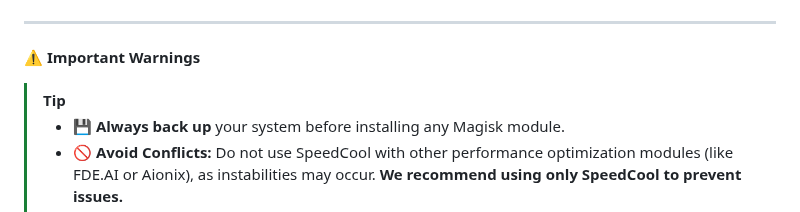
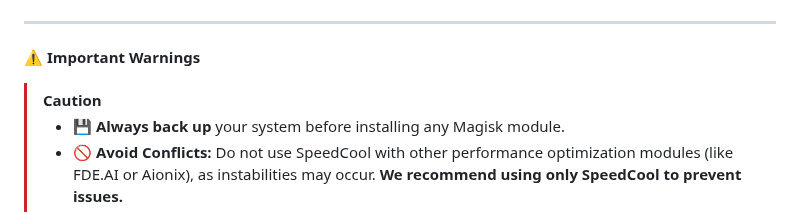
Before and after one commit to Llucs/SpeedCool-Magisk-Module, a Markdown page: README.md, the part around the change. Rendered like a GitHub page.

Commit message:
Atualizar o README.md

```diff
--- a/README.md
+++ b/README.md
@@ -92,7 +92,7 @@ To access SpeedCool's advanced settings and profiles:
 
 ⚠️ **Important Warnings**
 
-> [!TIP]
+> [!CAUTION]
 > *   💾 **Always back up** your system before installing any Magisk module.
 > *   🚫 **Avoid Conflicts:** Do not use SpeedCool with other performance optimization modules (like FDE.AI or Aionix), as instabilities may occur. **We recommend using only SpeedCool to prevent issues.**
 > *   ✅ **Easy Uninstallation:** You can uninstall SpeedCool at any time via Magisk Manager.
```
